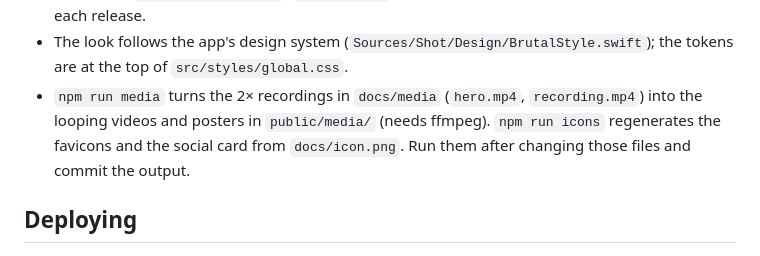
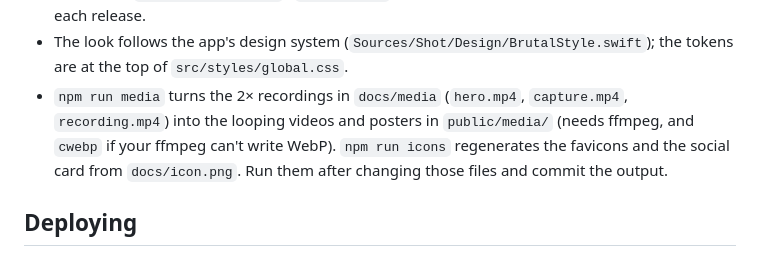
Before and after one commit to LorcanChinnock/shot, a Markdown page: site/README.md, the part around the change. GitHub-like rendering.

```diff
--- a/site/README.md
+++ b/site/README.md
@@ -13,7 +13,7 @@ npm run preview   # build, then serve dist/ with wrangler, _redirects and _heade
 - `/docs/` renders `docs/usage.md` and `/changelog/` renders `CHANGELOG.md`, so they never drift from the repo.
 - The download button and `/download` redirect use the latest published GitHub release, read at build time (`src/lib/release.ts`). `release.yml` rebuilds the site through a deploy hook after each release.
 - The look follows the app's design system (`Sources/Shot/Design/BrutalStyle.swift`); the tokens are at the top of `src/styles/global.css`.
-- `npm run media` turns the 2× recordings in `docs/media` (`hero.mp4`, `recording.mp4`) into the looping videos and posters in `public/media/` (needs ffmpeg). `npm run icons` regenerates the favicons and the social card from `docs/icon.png`. Run them after changing those files and commit the output.
+- `npm run media` turns the 2× recordings in `docs/media` (`hero.mp4`, `capture.mp4`, `recording.mp4`) into the looping videos and posters in `public/media/` (needs ffmpeg, and `cwebp` if your ffmpeg can't write WebP). `npm run icons` regenerates the favicons and the social card from `docs/icon.png`. Run them after changing those files and commit the output.
 
 ## Deploying
 
```
Also changed, not shown: README.md (+1 -1 lines), docs/media/capture-light.png (deleted), docs/media/open-anyway.png, 11 other files.
